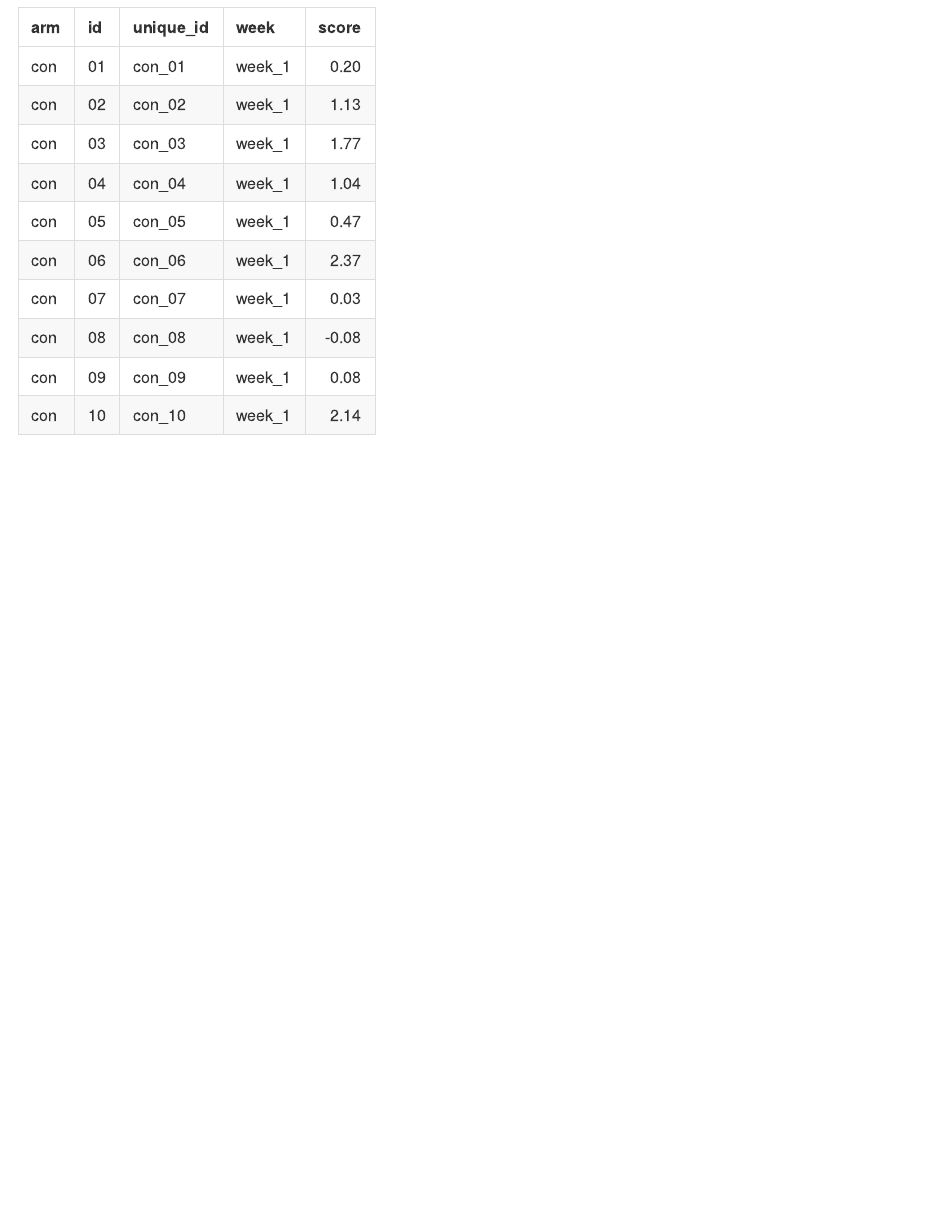
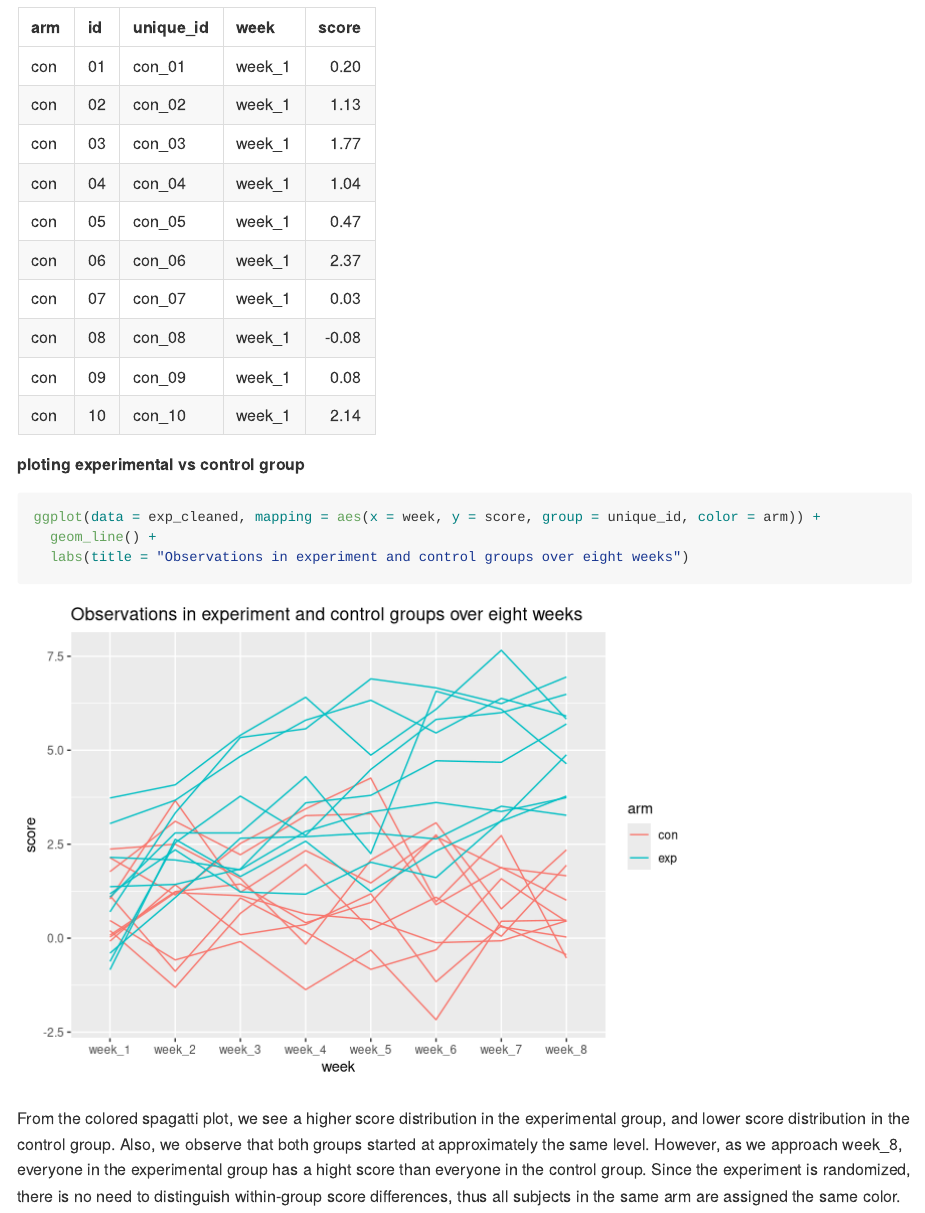
Before and after one commit to xiao-shi/p8105_hw5_xs2330, an R Markdown document (p8105_hw5_xs2330.Rmd): the page in a window 1100 px wide, from 830 px down. Rendered offline with R 4.5, knitr and Pandoc, with nearby package versions.

Commit message:
Problem1 ended with this spagatti plot

````diff
--- a/p8105_hw5_xs2330.Rmd
+++ b/p8105_hw5_xs2330.Rmd
@@ -37,3 +37,13 @@ exp_cleaned = mutate(exp_result, specimen_id = csvs) %>%
   gather(key = week, value = score, week_1:week_8)
 knitr::kable(exp_cleaned[1:10,])
 ```
+
+
+**ploting experimental vs control group**
+```{r}
+ggplot(data = exp_cleaned, mapping = aes(x = week, y = score, group = unique_id, color = arm)) +
+  geom_line() +
+  labs(title = "Observations in experiment and control groups over eight weeks")
+```
+
+From the colored spagatti plot, we see a higher score distribution in the experimental group, and lower score distribution in the control group. Also, we observe that both groups started at approximately the same level. However, as we approach week_8, everyone in the experimental group has a hight score than everyone in the control group. Since the experiment is randomized, there is no need to distinguish within-group score differences, thus all subjects in the same arm are assigned the same color.
````
Also changed, not shown: p8105_hw5_xs2330.md, 1 other file.
